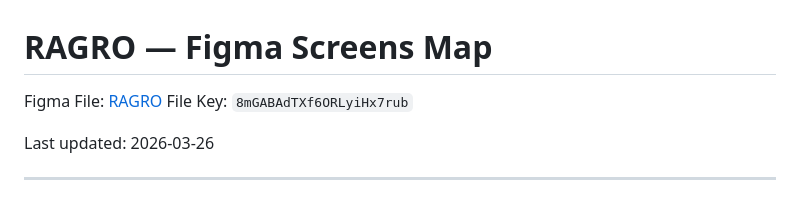
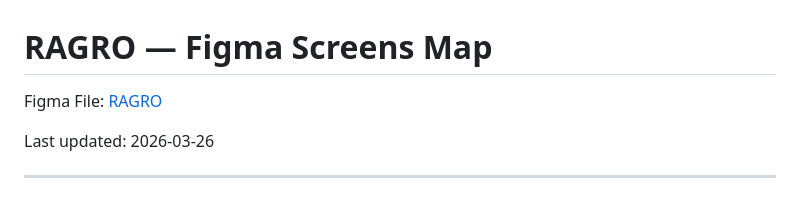
Before and after one commit to AGES-RAGRO/ragro-mobile, a Markdown page: docs/figma_screens.md, the part around the change. Rendered like a GitHub page.

Commit message:
Remove File Key from Figma Screens documentation
Removed the File Key from the Figma Screens Map.

```diff
--- a/docs/figma_screens.md
+++ b/docs/figma_screens.md
@@ -1,7 +1,6 @@
 # RAGRO — Figma Screens Map
 
 Figma File: [RAGRO](https://www.figma.com/design/8mGABAdTXf6ORLyiHx7rub/RAGRO)
-File Key: `8mGABAdTXf6ORLyiHx7rub`
 
 Last updated: 2026-03-26
 
```
